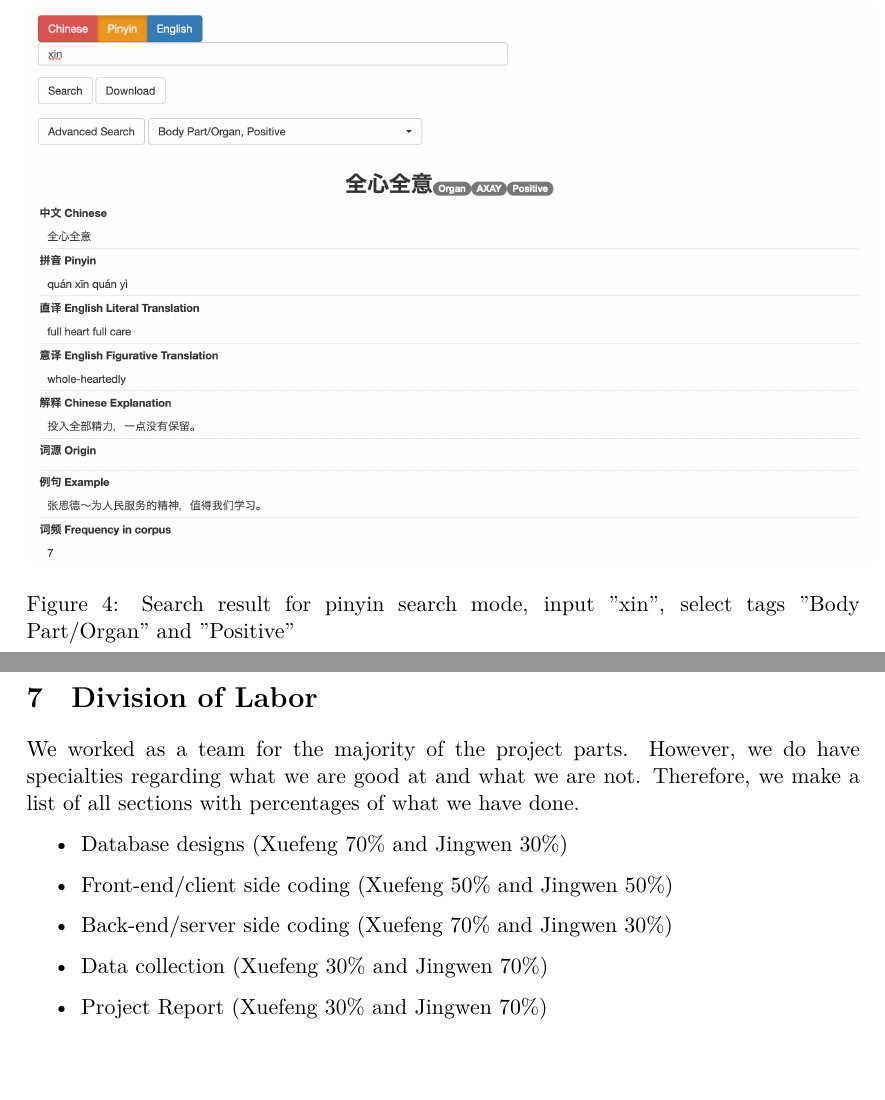
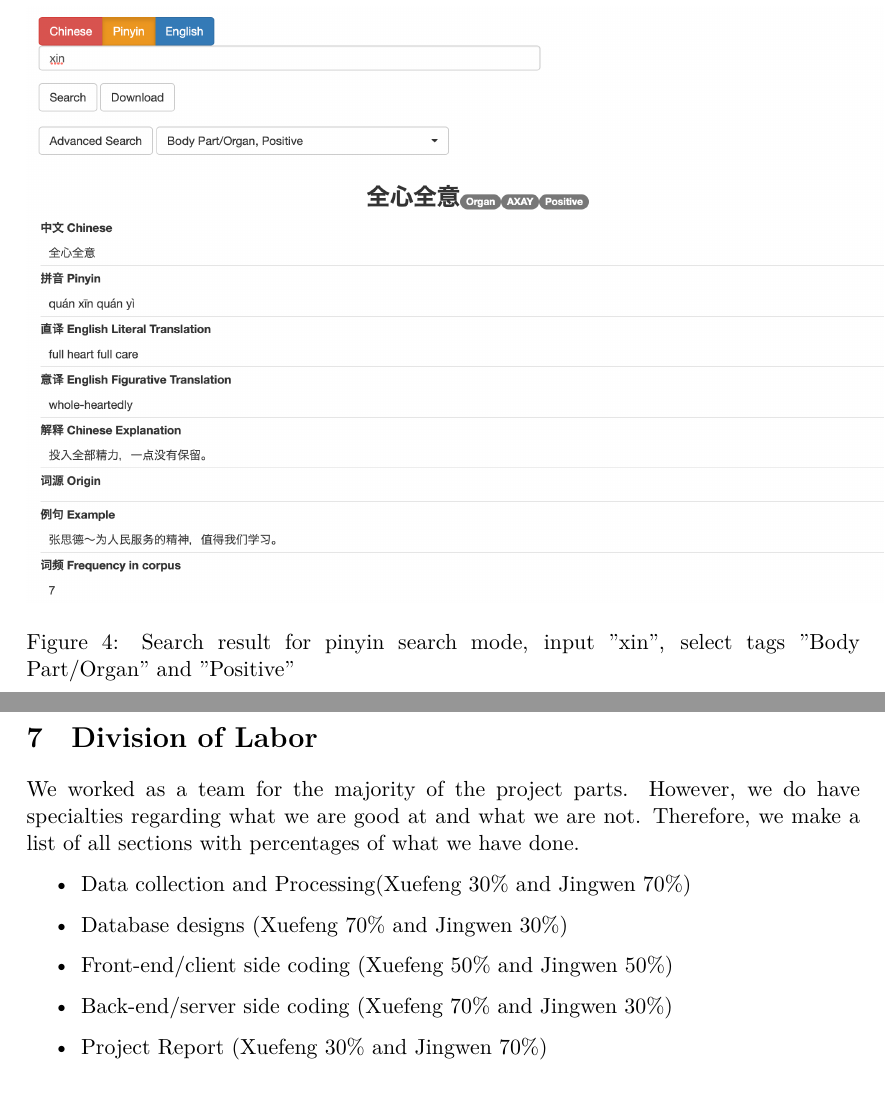
Before and after one commit to MegamindHenry/chengyu-dictionary, a LaTeX document (Chengyu-Dict Project Documentation.tex): two parts of pages 8 and 9 of 9, joined at a grey line, cut so that both start at the same text, the shorter picture padded with empty space. Compiled offline with XeLaTeX.

Commit message:
Update Chengyu-Dict Project Documentation.tex

```diff
--- a/Chengyu-Dict Project Documentation.tex
+++ b/Chengyu-Dict Project Documentation.tex
@@ -150,7 +150,7 @@ Figure 2 shows a table of Chengyu tag examples and Figure 3 and 4 shows how it l
 
 \begin{figure}[htbp]
 \begin{center}
-\includegraphics[width=15cm]{result.png}
+\includegraphics[width=16cm]{result.png}
 \caption{Search result for pinyin search mode, input "xin", select tags "Body Part/Organ" and "Positive"}
 \label{default}
 \end{center}
@@ -164,10 +164,10 @@ You may want to download your current search results for future reference. This
 \indent We worked as a team for the majority of the project parts. However, we do have specialties regarding what we are good at and what we are not. Therefore, we make a list of all sections with percentages of what we have done.
 
 \begin{itemize}
+	\item Data collection and Processing(Xuefeng 30\% and Jingwen 70\%)
     \item Database designs (Xuefeng 70\% and Jingwen 30\%)
     \item Front-end/client side coding (Xuefeng 50\% and Jingwen 50\%)
     \item Back-end/server side coding (Xuefeng 70\% and Jingwen 30\%)
-    \item Data collection (Xuefeng 30\% and Jingwen 70\%)
     \item Project Report (Xuefeng 30\% and Jingwen 70\%)
 \end{itemize}
 
```
